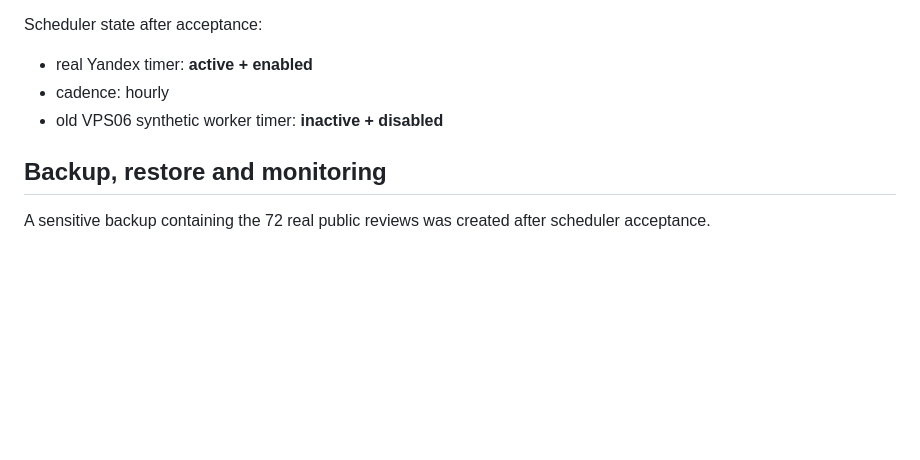
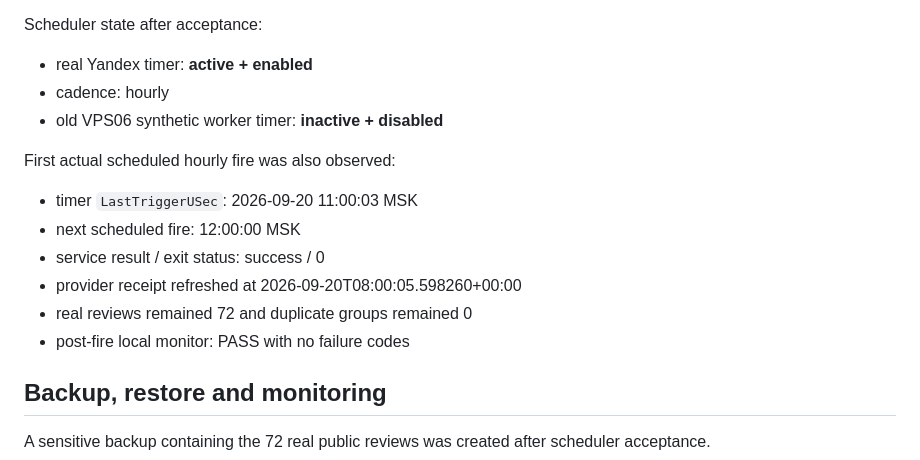
Before and after one commit to roma4vidprod-byte/myasnoy-batya-review-dev, a Markdown page: docs/VPS10_VDSINA_YANDEX_ACCEPTANCE.md, the part around the change. GitHub-like rendering; blank space fills up the shorter version.

Commit message:
docs: record first scheduled VDSina Yandex sync

```diff
--- a/docs/VPS10_VDSINA_YANDEX_ACCEPTANCE.md
+++ b/docs/VPS10_VDSINA_YANDEX_ACCEPTANCE.md
@@ -135,6 +135,15 @@ Scheduler state after acceptance:
 - cadence: hourly
 - old VPS06 synthetic worker timer: **inactive + disabled**
 
+First actual scheduled hourly fire was also observed:
+
+- timer `LastTriggerUSec`: 2026-09-20 11:00:03 MSK
+- next scheduled fire: 12:00:00 MSK
+- service result / exit status: success / 0
+- provider receipt refreshed at 2026-09-20T08:00:05.598260+00:00
+- real reviews remained 72 and duplicate groups remained 0
+- post-fire local monitor: PASS with no failure codes
+
 ## Backup, restore and monitoring
 
 A sensitive backup containing the 72 real public reviews was created after
```
